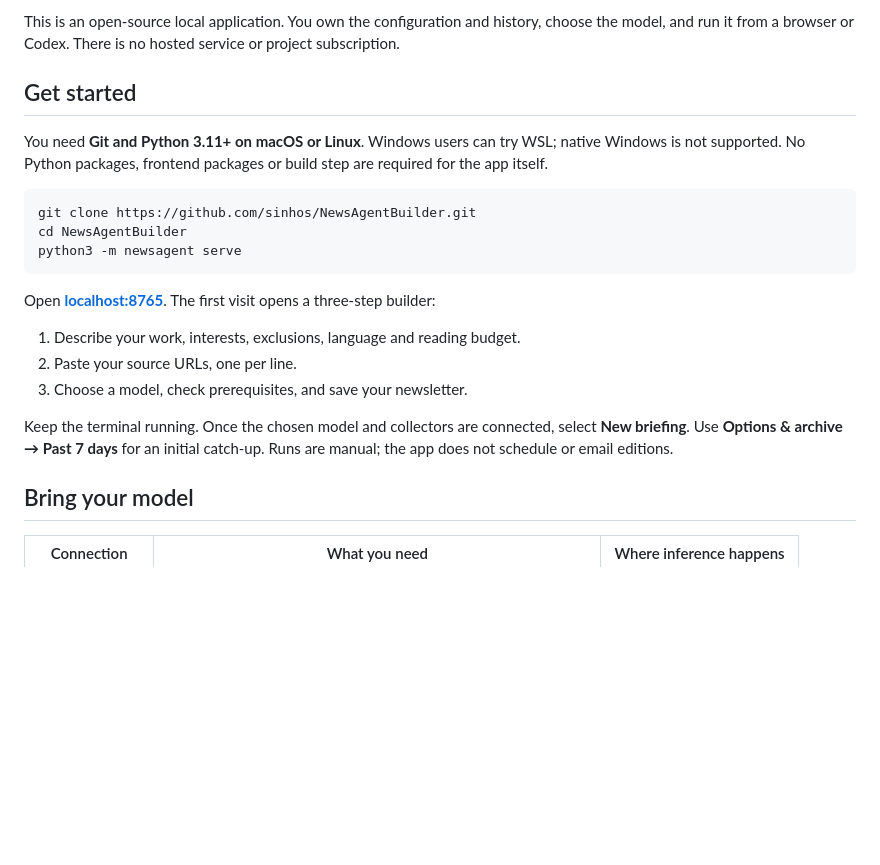
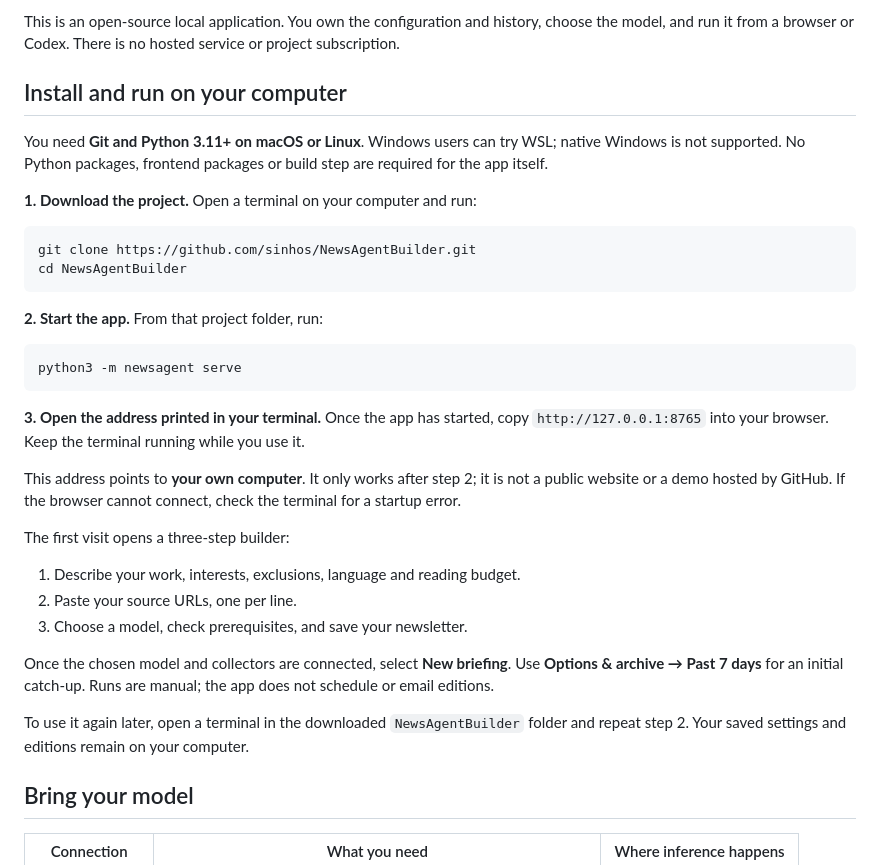
Before and after one commit to sinhos/NewsAgentBuilder, a Markdown page: README.md, the part around the change. GitHub-like rendering; blank space fills up the shorter version.

Commit message:
Clarify local installation and startup instructions

````diff
--- a/README.md
+++ b/README.md
@@ -6,23 +6,36 @@ Every important story explains **what changed**, **why it matters to you**, and
 
 This is an open-source local application. You own the configuration and history, choose the model, and run it from a browser or Codex. There is no hosted service or project subscription.
 
-## Get started
+## Install and run on your computer
 
 You need **Git and Python 3.11+ on macOS or Linux**. Windows users can try WSL; native Windows is not supported. No Python packages, frontend packages or build step are required for the app itself.
+
+**1. Download the project.** Open a terminal on your computer and run:
 
 ```sh
 git clone https://github.com/sinhos/NewsAgentBuilder.git
 cd NewsAgentBuilder
+```
+
+**2. Start the app.** From that project folder, run:
+
+```sh
 python3 -m newsagent serve
 ```
 
-Open **[localhost:8765](http://127.0.0.1:8765)**. The first visit opens a three-step builder:
+**3. Open the address printed in your terminal.** Once the app has started, copy `http://127.0.0.1:8765` into your browser. Keep the terminal running while you use it.
+
+This address points to **your own computer**. It only works after step 2; it is not a public website or a demo hosted by GitHub. If the browser cannot connect, check the terminal for a startup error.
+
+The first visit opens a three-step builder:
 
 1. Describe your work, interests, exclusions, language and reading budget.
 2. Paste your source URLs, one per line.
 3. Choose a model, check prerequisites, and save your newsletter.
 
-Keep the terminal running. Once the chosen model and collectors are connected, select **New briefing**. Use **Options & archive → Past 7 days** for an initial catch-up. Runs are manual; the app does not schedule or email editions.
+Once the chosen model and collectors are connected, select **New briefing**. Use **Options & archive → Past 7 days** for an initial catch-up. Runs are manual; the app does not schedule or email editions.
+
+To use it again later, open a terminal in the downloaded `NewsAgentBuilder` folder and repeat step 2. Your saved settings and editions remain on your computer.
 
 ## Bring your model
 
````
